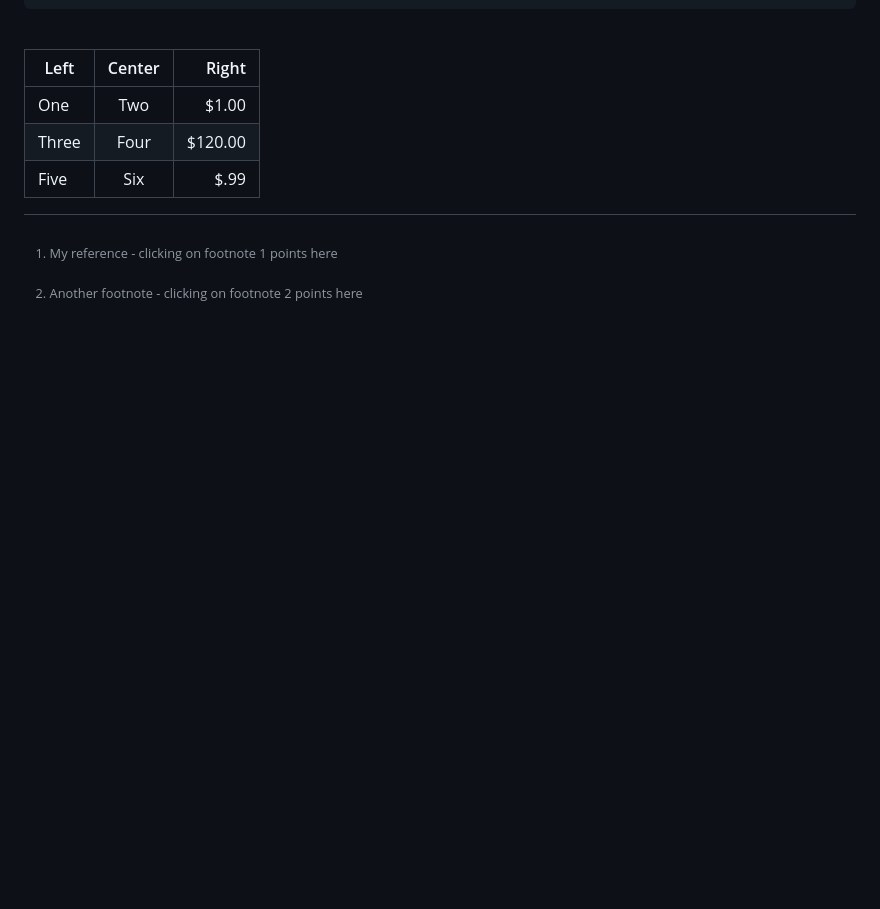
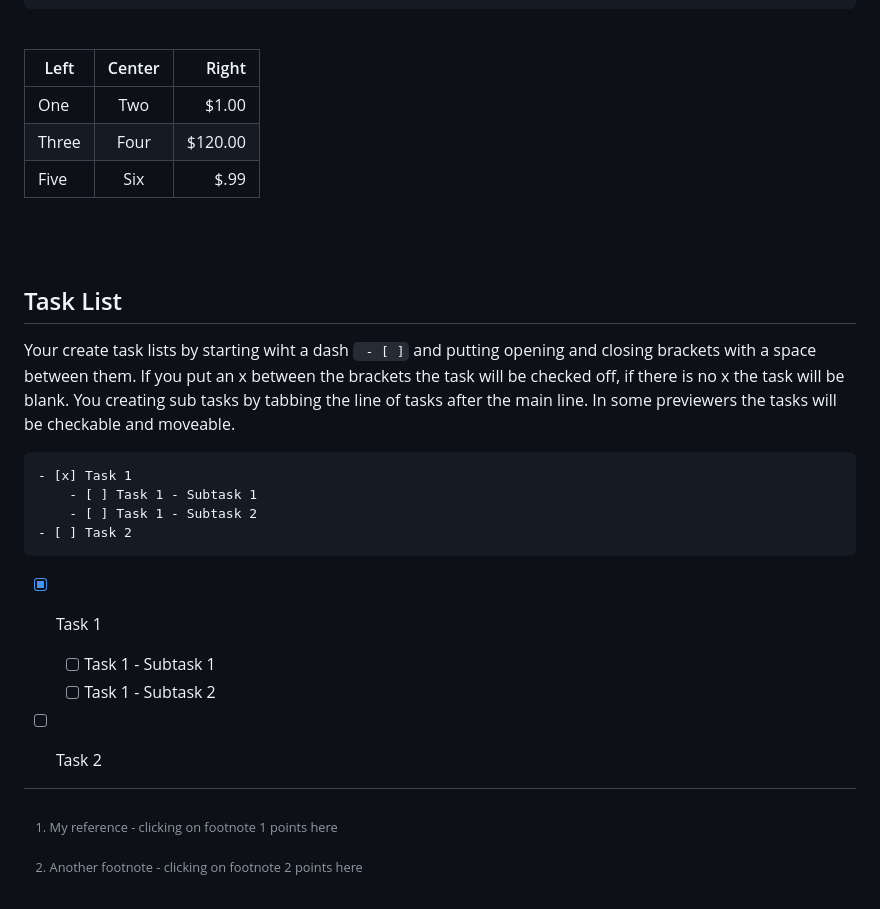
Before and after one commit to benzart151/learninggithub, a Markdown page: Learning Markdown.md, the part around the change. GitHub-like rendering; blank space fills up the shorter version.

Commit message:
Created Task List Section

````diff
--- a/Learning Markdown.md
+++ b/Learning Markdown.md
@@ -244,3 +244,23 @@ Tables
 | One   | Two    | $1.00   |
 | Three | Four   | $120.00 |
 | Five  | Six    | $.99    |
+
+<br>
+<br>
+
+Task List
+------------------
+
+Your create task lists by starting wiht a dash ` - [ ]` and putting opening and closing brackets with a space between them. If you put an x between the brackets the task will be checked off, if there is no x the task will be blank. You creating sub tasks by tabbing the line of tasks after the main line. In some previewers the tasks will be checkable and moveable.
+
+```
+- [x] Task 1
+	- [ ] Task 1 - Subtask 1
+	- [ ] Task 1 - Subtask 2
+- [ ] Task 2
+```
+
+- [x] Task 1
+	- [ ] Task 1 - Subtask 1
+	- [ ] Task 1 - Subtask 2
+- [ ] Task 2
````
